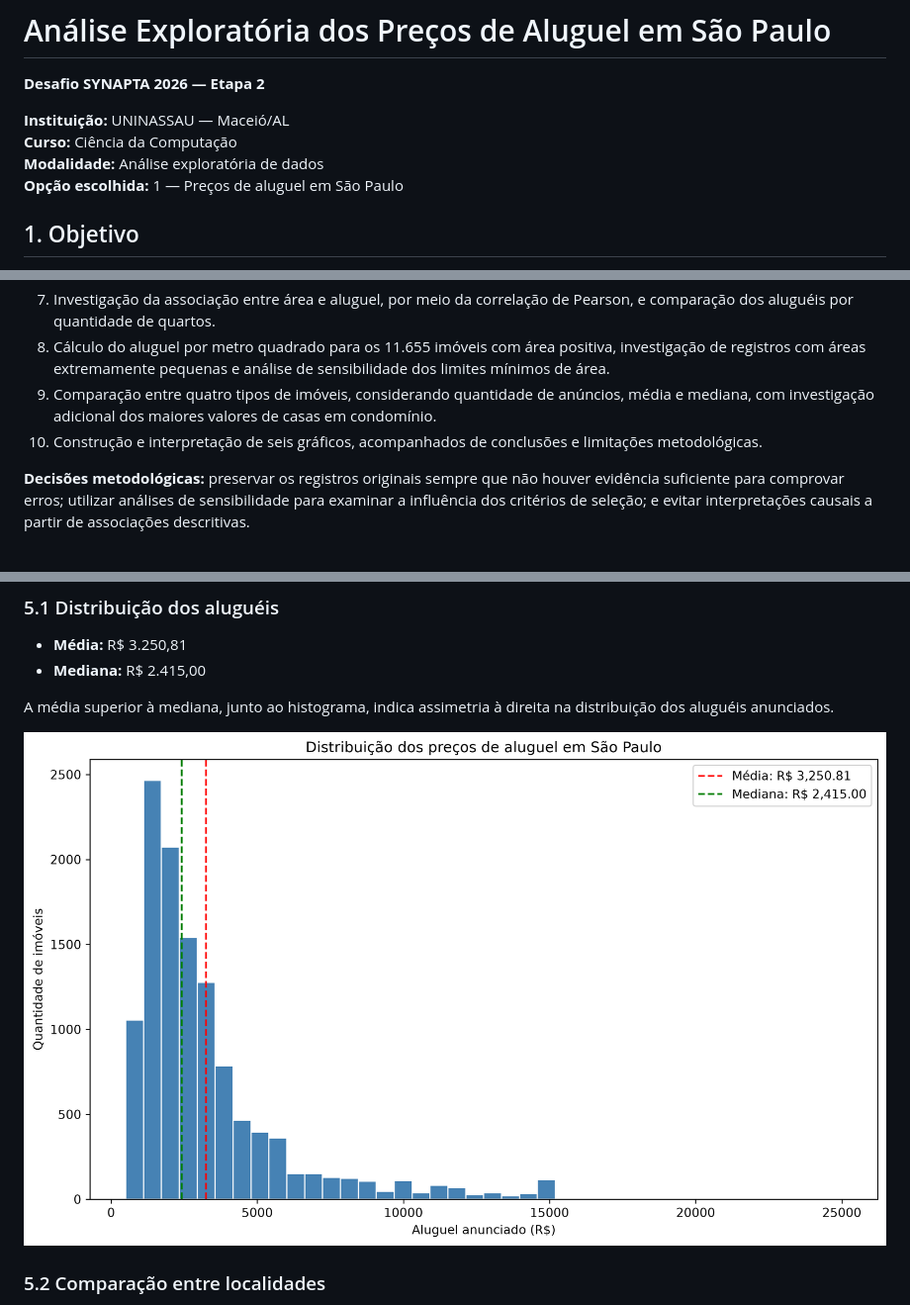
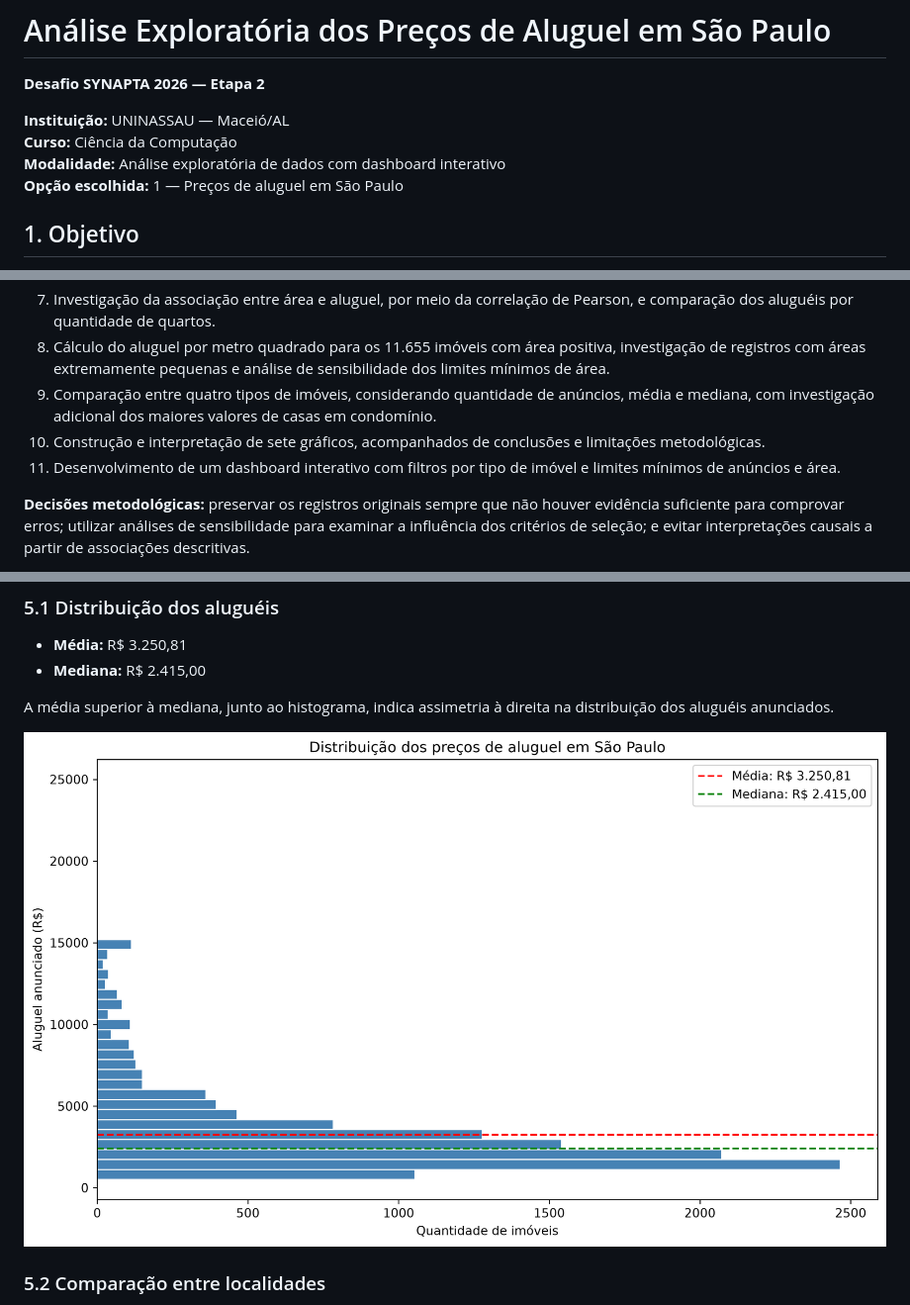
Before and after one commit to LuizBarbosa04/synapta-2026-analise-alugueis, a Markdown page: README.md, 3 parts joined by grey strips. Shown at 99% size. Drawn GitHub-style; pictures changed too: graficos/distribuicao_alugueis.png.

Commit message:
feat: finaliza analise exploratoria com sete graficos e dashboard

```diff
--- a/README.md
+++ b/README.md
@@ -4,7 +4,7 @@
 
 **Instituição:** UNINASSAU — Maceió/AL
 **Curso:** Ciência da Computação
-**Modalidade:** Análise exploratória de dados
+**Modalidade:** Análise exploratória de dados com dashboard interativo
 **Opção escolhida:** 1 — Preços de aluguel em São Paulo
 
 ## 1. Objetivo
@@ -58,7 +60,8 @@ A análise exploratória foi desenvolvida nas seguintes etapas:
 7. Investigação da associação entre área e aluguel, por meio da correlação de Pearson, e comparação dos aluguéis por quantidade de quartos.
 8. Cálculo do aluguel por metro quadrado para os 11.655 imóveis com área positiva, investigação de registros com áreas extremamente pequenas e análise de sensibilidade dos limites mínimos de área.
 9. Comparação entre quatro tipos de imóveis, considerando quantidade de anúncios, média e mediana, com investigação adicional dos maiores valores de casas em condomínio.
-10. Construção e interpretação de seis gráficos, acompanhados de conclusões e limitações metodológicas.
+10. Construção e interpretação de sete gráficos, acompanhados de conclusões e limitações metodológicas.
+11. Desenvolvimento de um dashboard interativo com filtros por tipo de imóvel e limites mínimos de anúncios e área.
 
 **Decisões metodológicas:** preservar os registros originais sempre que não houver evidência suficiente para comprovar erros; utilizar análises de sensibilidade para examinar a influência dos critérios de seleção; e evitar interpretações causais a partir de associações descritivas.
 
```
Also changed, not shown: other parts of README.md (+40 -22 lines), CONCLUSOES.md (+30 -24 lines), graficos/aluguel_m2_por_tipo_imovel.png (added), 2 other files.
